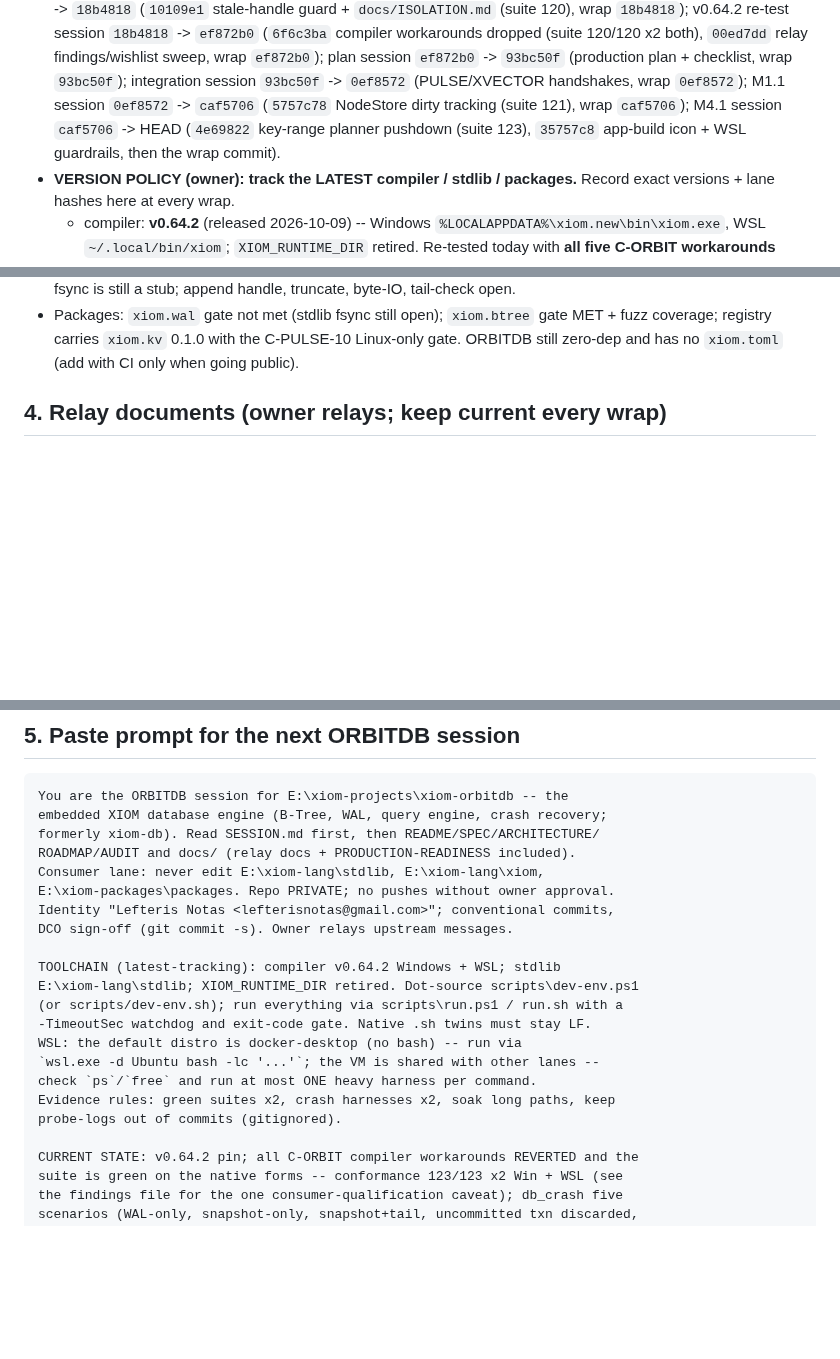
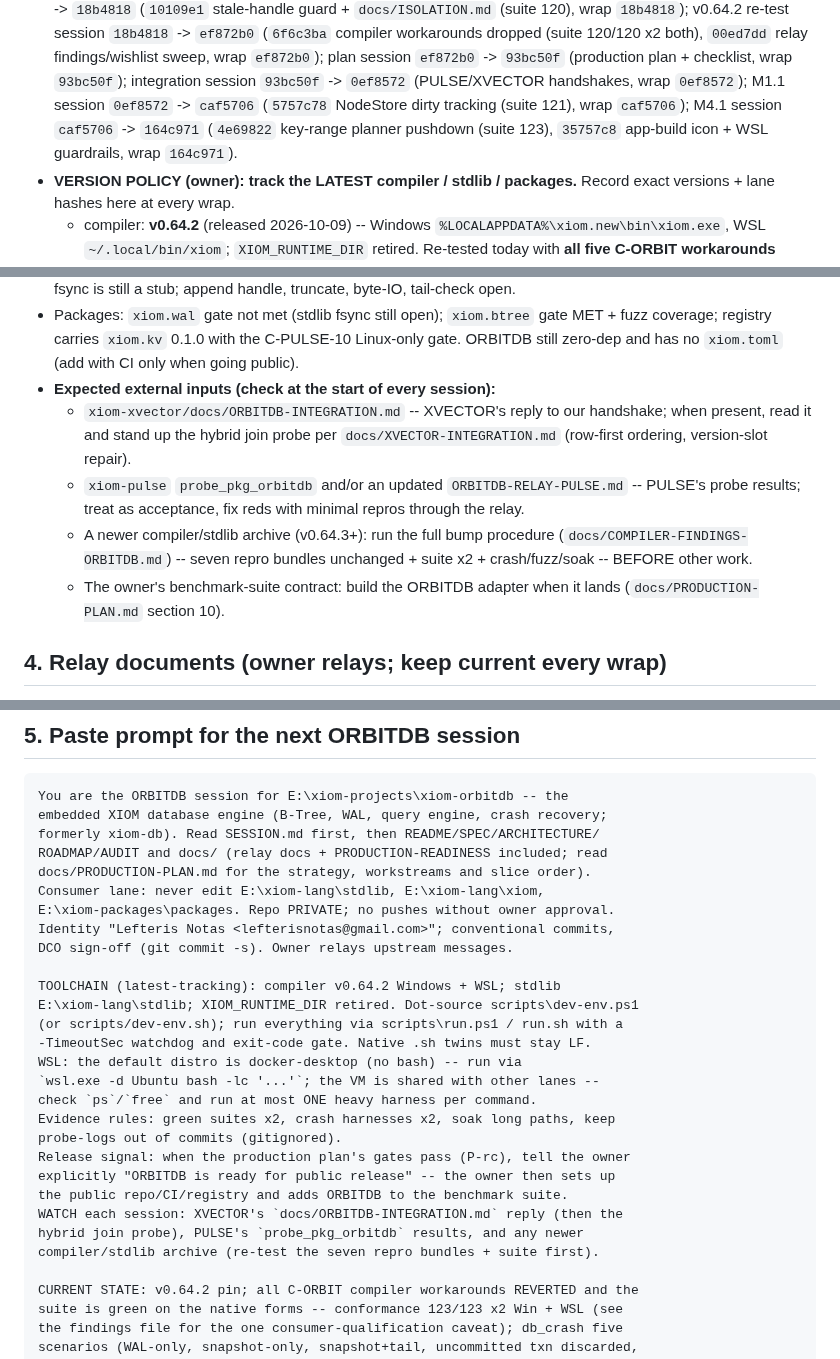
Before and after one commit to xiom-projects/xiom-orbitdb, a Markdown page: SESSION.md, 3 parts joined by grey strips. GitHub-like rendering; blank space fills up the shorter version.

Commit message:
docs(session): cold-start handoff refresh -- prompt read-list, release signal, external-input watch
Signed-off-by: Lefteris Notas <lefterisnotas@gmail.com>

```diff
--- a/SESSION.md
+++ b/SESSION.md
@@ -68,9 +68,9 @@ crash recovery; formerly `xiom-db` (renamed `xiom-orbitdb`).
   `ef872b0` -> `93bc50f` (production plan + checklist, wrap `93bc50f`);
   integration session `93bc50f` -> `0ef8572` (PULSE/XVECTOR handshakes, wrap
   `0ef8572`); M1.1 session `0ef8572` -> `caf5706` (`5757c78` NodeStore dirty
-  tracking (suite 121), wrap `caf5706`); M4.1 session `caf5706` -> HEAD
+  tracking (suite 121), wrap `caf5706`); M4.1 session `caf5706` -> `164c971`
   (`4e69822` key-range planner pushdown (suite 123), `35757c8` app-build
-  icon + WSL guardrails, then the wrap commit).
+  icon + WSL guardrails, wrap `164c971`).
 - **VERSION POLICY (owner): track the LATEST compiler / stdlib / packages.**
   Record exact versions + lane hashes here at every wrap.
   - compiler: **v0.64.2** (released 2026-10-09) -- Windows
@@ -331,6 +333,18 @@ Ops rules:
   gate MET + fuzz coverage; registry carries `xiom.kv` 0.1.0 with the
   C-PULSE-10 Linux-only gate. ORBITDB still zero-dep and has no `xiom.toml`
   (add with CI only when going public).
+- **Expected external inputs (check at the start of every session):**
+  - `xiom-xvector/docs/ORBITDB-INTEGRATION.md` -- XVECTOR's reply to our
+    handshake; when present, read it and stand up the hybrid join probe per
+    `docs/XVECTOR-INTEGRATION.md` (row-first ordering, version-slot repair).
+  - `xiom-pulse` `probe_pkg_orbitdb` and/or an updated
+    `ORBITDB-RELAY-PULSE.md` -- PULSE's probe results; treat as acceptance,
+    fix reds with minimal repros through the relay.
+  - A newer compiler/stdlib archive (v0.64.3+): run the full bump procedure
+    (`docs/COMPILER-FINDINGS-ORBITDB.md`) -- seven repro bundles unchanged +
+    suite x2 + crash/fuzz/soak -- BEFORE other work.
+  - The owner's benchmark-suite contract: build the ORBITDB adapter when it
+    lands (`docs/PRODUCTION-PLAN.md` section 10).
 
 ## 4. Relay documents (owner relays; keep current every wrap)
 
@@ -350,7 +364,8 @@ Ops rules:
 You are the ORBITDB session for E:\xiom-projects\xiom-orbitdb -- the
 embedded XIOM database engine (B-Tree, WAL, query engine, crash recovery;
 formerly xiom-db). Read SESSION.md first, then README/SPEC/ARCHITECTURE/
-ROADMAP/AUDIT and docs/ (relay docs + PRODUCTION-READINESS included).
+ROADMAP/AUDIT and docs/ (relay docs + PRODUCTION-READINESS included; read
+docs/PRODUCTION-PLAN.md for the strategy, workstreams and slice order).
 Consumer lane: never edit E:\xiom-lang\stdlib, E:\xiom-lang\xiom,
 E:\xiom-packages\packages. Repo PRIVATE; no pushes without owner approval.
 Identity "Lefteris Notas <lefterisnotas@gmail.com>"; conventional commits,
@@ -365,6 +380,12 @@ WSL: the default distro is docker-desktop (no bash) -- run via
 check `ps`/`free` and run at most ONE heavy harness per command.
 Evidence rules: green suites x2, crash harnesses x2, soak long paths, keep
 probe-logs out of commits (gitignored).
+Release signal: when the production plan's gates pass (P-rc), tell the owner
+explicitly "ORBITDB is ready for public release" -- the owner then sets up
+the public repo/CI/registry and adds ORBITDB to the benchmark suite.
+WATCH each session: XVECTOR's `docs/ORBITDB-INTEGRATION.md` reply (then the
+hybrid join probe), PULSE's `probe_pkg_orbitdb` results, and any newer
+compiler/stdlib archive (re-test the seven repro bundles + suite first).
 
 CURRENT STATE: v0.64.2 pin; all C-ORBIT compiler workarounds REVERTED and the
 suite is green on the native forms -- conformance 123/123 x2 Win + WSL (see
```
Also changed, not shown: other parts of SESSION.md (+2 -0 lines).
